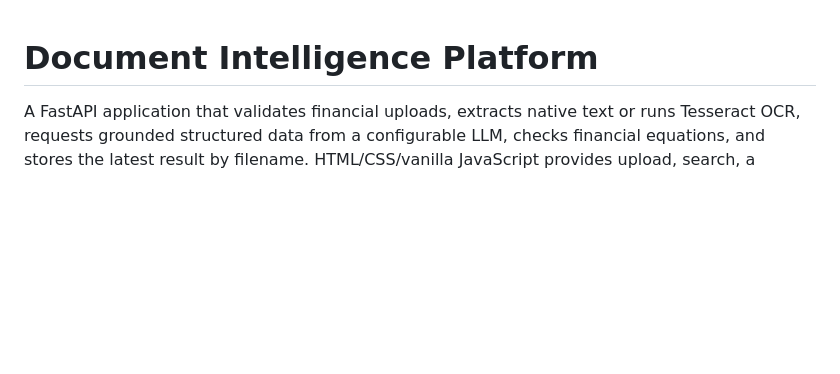
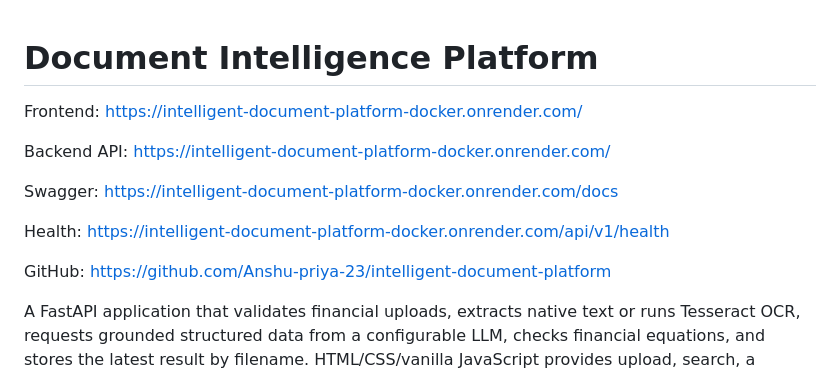
Before and after one commit to Anshu-priya-23/intelligent-document-platform, a Markdown page: README.md, the part around the change. Drawn GitHub-style; blank space fills up the shorter version.

Commit message:
Add live deployment URLs

```diff
--- a/README.md
+++ b/README.md
@@ -1,4 +1,20 @@
 # Document Intelligence Platform
+
+Frontend:
+https://intelligent-document-platform-docker.onrender.com/
+
+Backend API:
+https://intelligent-document-platform-docker.onrender.com/
+
+Swagger:
+https://intelligent-document-platform-docker.onrender.com/docs
+
+Health:
+https://intelligent-document-platform-docker.onrender.com/api/v1/health
+
+GitHub:
+https://github.com/Anshu-priya-23/intelligent-document-platform
+
 
 A FastAPI application that validates financial uploads, extracts native text or runs Tesseract OCR, requests grounded structured data from a configurable LLM, checks financial equations, and stores the latest result by filename. HTML/CSS/vanilla JavaScript provides upload, search, a database-backed dashboard and result details.
 
```
